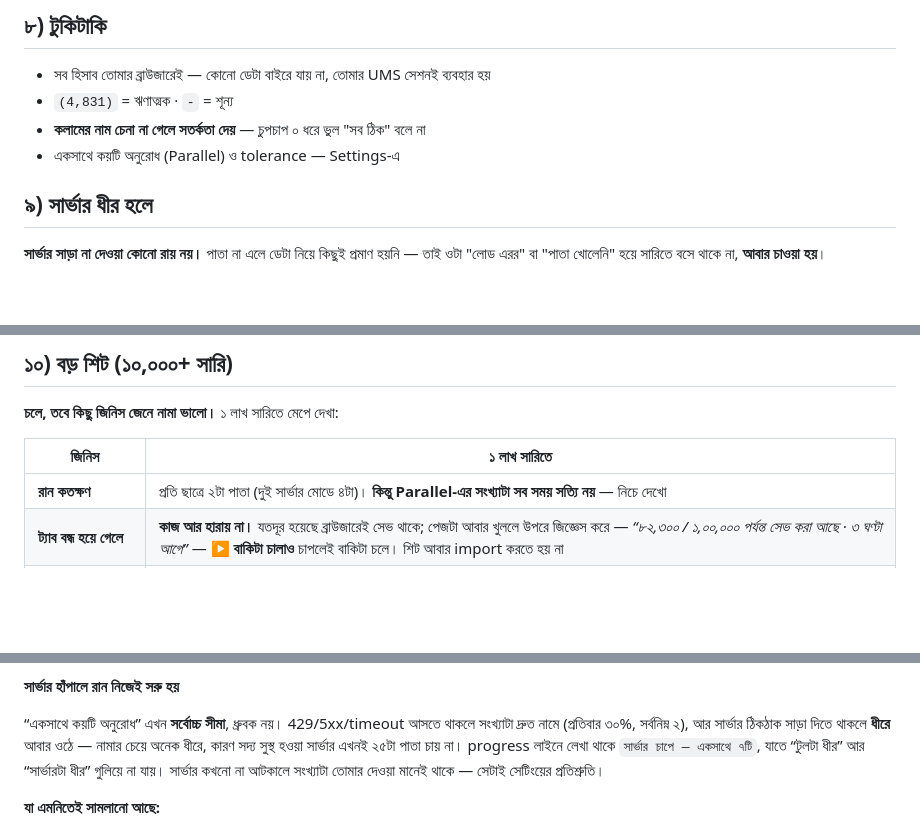
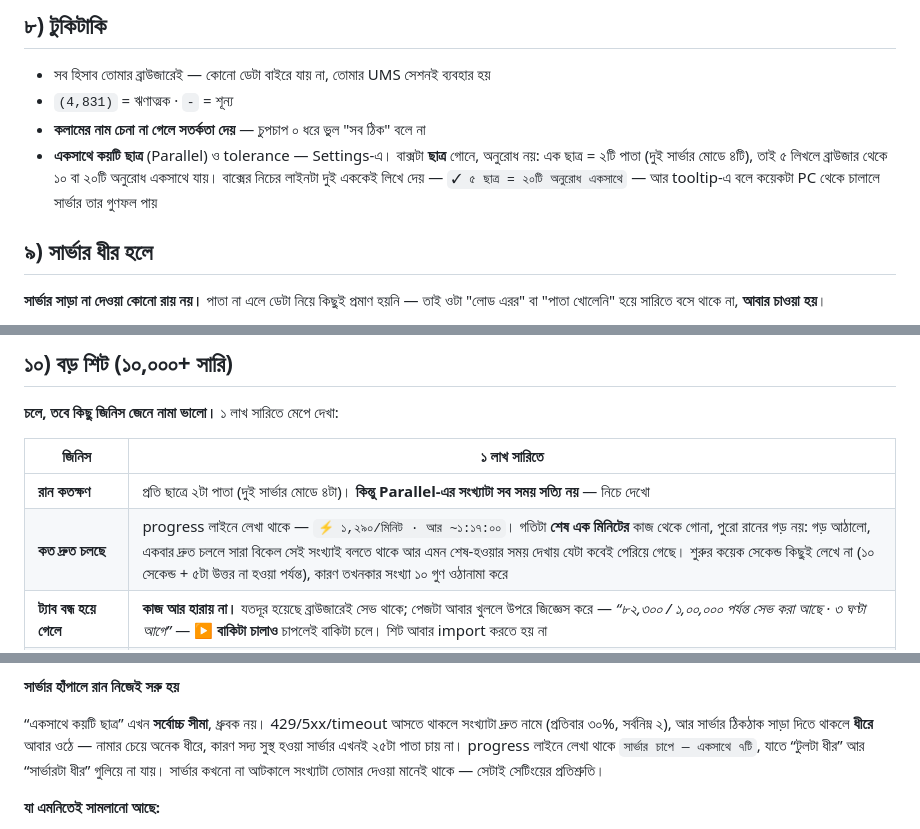
Before and after one commit to oslraahat/Ums-Reconciler, a Markdown page: ums-reconciler/README.md, 3 parts joined by grey strips. GitHub-like rendering; blank space fills up the shorter version.

```diff
--- a/ums-reconciler/README.md
+++ b/ums-reconciler/README.md
@@ -324,7 +333,10 @@ chain → lost`। `rounding`-কে আগে দেখতে হয় কা
 - সব হিসাব তোমার ব্রাউজারেই — কোনো ডেটা বাইরে যায় না, তোমার UMS সেশনই ব্যবহার হয়
 - `(4,831)` = ঋণাত্মক · `-` = শূন্য
 - **কলামের নাম চেনা না গেলে সতর্কতা দেয়** — চুপচাপ ০ ধরে ভুল "সব ঠিক" বলে না
-- একসাথে কয়টি অনুরোধ (Parallel) ও tolerance — Settings-এ
+- **একসাথে কয়টি ছাত্র** (Parallel) ও tolerance — Settings-এ। বাক্সটা **ছাত্র** গোনে, অনুরোধ নয়:
+  এক ছাত্র = ২টি পাতা (দুই সার্ভার মোডে ৪টি), তাই ৫ লিখলে ব্রাউজার থেকে ১০ বা ২০টি অনুরোধ
+  একসাথে যায়। বাক্সের নিচের লাইনটা দুই এককেই লিখে দেয় — `✓ ৫ ছাত্র = ২০টি অনুরোধ একসাথে` —
+  আর tooltip-এ বলে কয়েকটা PC থেকে চালালে সার্ভার তার গুণফল পায়
 
 ## ৯) সার্ভার ধীর হলে
 
@@ -368,6 +387,7 @@ worker পরের পাতা চাওয়ার আগে থামে।
 | জিনিস | ১ লাখ সারিতে |
 |---|---|
 | **রান কতক্ষণ** | প্রতি ছাত্রে ২টা পাতা (দুই সার্ভার মোডে ৪টা)। **কিন্তু Parallel-এর সংখ্যাটা সব সময় সত্যি নয়** — নিচে দেখো |
+| **কত দ্রুত চলছে** | progress লাইনে লেখা থাকে — `⚡ ১,২৯০/মিনিট · আর ~১:১৭:০০`। গতিটা **শেষ এক মিনিটের** কাজ থেকে গোনা, পুরো রানের গড় নয়: গড় আঠালো, একবার দ্রুত চললে সারা বিকেল সেই সংখ্যাই বলতে থাকে আর এমন শেষ-হওয়ার সময় দেখায় যেটা কবেই পেরিয়ে গেছে। শুরুর কয়েক সেকেন্ড কিছুই লেখে না (১০ সেকেন্ড + ৫টা উত্তর না হওয়া পর্যন্ত), কারণ তখনকার সংখ্যা ১০ গুণ ওঠানামা করে |
 | **ট্যাব বন্ধ হয়ে গেলে** | **কাজ আর হারায় না।** যতদূর হয়েছে ব্রাউজারেই সেভ থাকে; পেজটা আবার খুললে উপরে জিজ্ঞেস করে — *“৮২,৩০০ / ১,০০,০০০ পর্যন্ত সেভ করা আছে · ৩ ঘণ্টা আগে”* — **▶ বাকিটা চালাও** চাপলেই বাকিটা চলে। শিট আবার import করতে হয় না |
 | **মেমরি** | ফল ধরে রাখতে **~৩০–৪২ MB** (মাপা: প্রতি ছাত্রে ৩১২ বাইট, গরমিল থাকলে ৪৪৪ — raw সারি রাখা হয় ⬇ Text Data-র জন্য)। ট্যাবের মোট মেমরি এর চেয়ে বেশি — DOM, চলতি পাতা, আর export-এর সময়কার বাফার |
 | **⬇ Excel Report** | ~**৩ MB** .xlsx (deflate করা; ভেতরের XML ৭৯ MB), বানাতে ১ সেকেন্ডের কম |
@@ -415,7 +435,7 @@ worker পরের পাতা চাওয়ার আগে থামে।
 
 **সার্ভার হাঁপালে রান নিজেই সরু হয়**
 
-“একসাথে কয়টি অনুরোধ” এখন **সর্বোচ্চ সীমা**, ধ্রুবক নয়। 429/5xx/timeout আসতে থাকলে সংখ্যাটা
+“একসাথে কয়টি ছাত্র” এখন **সর্বোচ্চ সীমা**, ধ্রুবক নয়। 429/5xx/timeout আসতে থাকলে সংখ্যাটা
 দ্রুত নামে (প্রতিবার ৩০%, সর্বনিম্ন ২), আর সার্ভার ঠিকঠাক সাড়া দিতে থাকলে **ধীরে** আবার ওঠে —
 নামার চেয়ে অনেক ধীরে, কারণ সদ্য সুস্থ হওয়া সার্ভার এখনই ২৫টা পাতা চায় না। progress লাইনে
 লেখা থাকে `সার্ভার চাপে — একসাথে ৭টি`, যাতে “টুলটা ধীর” আর “সার্ভারটা ধীর” গুলিয়ে না যায়।
```
Also changed, not shown: other parts of ums-reconciler/README.md (+20 -4 lines).
